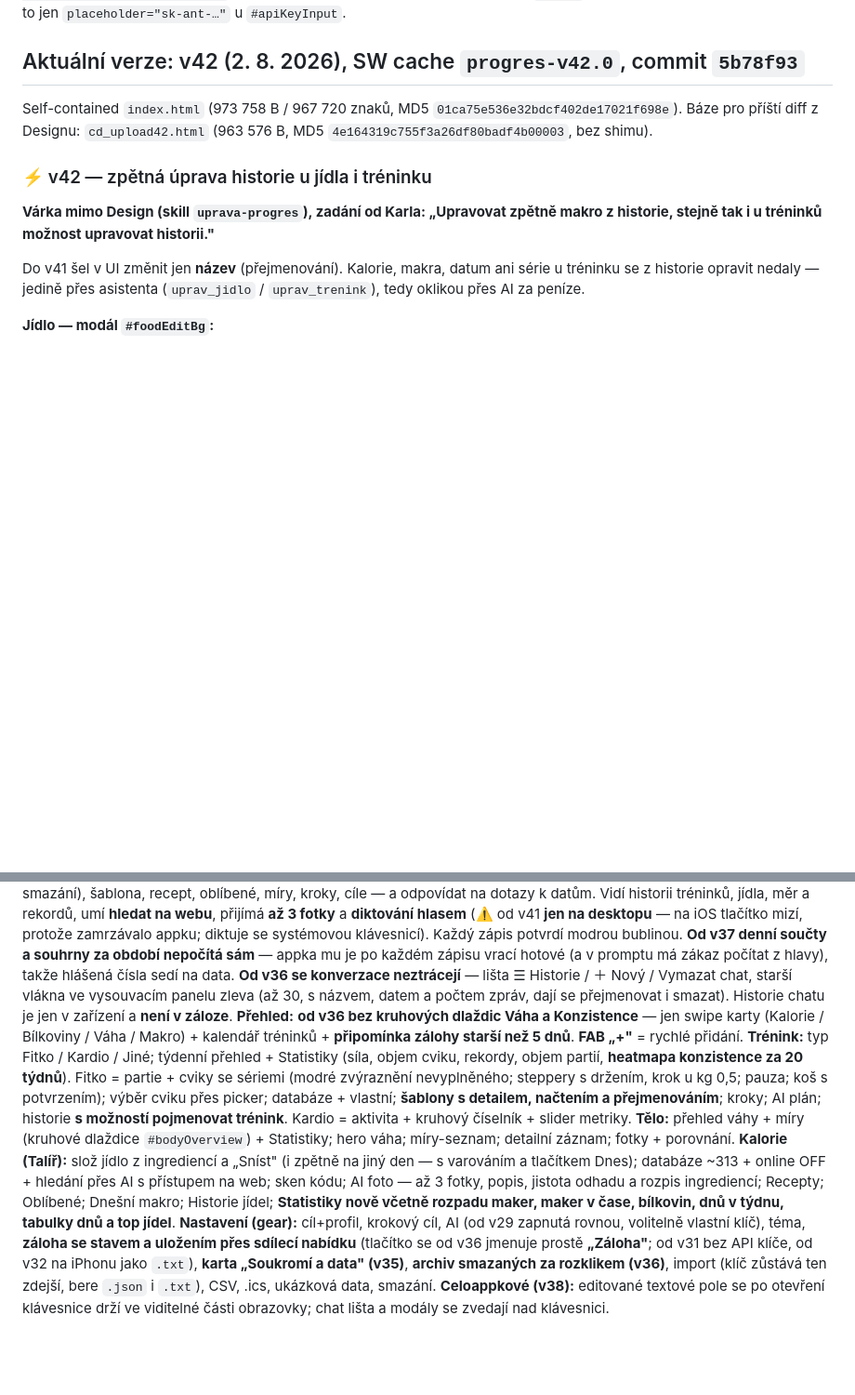
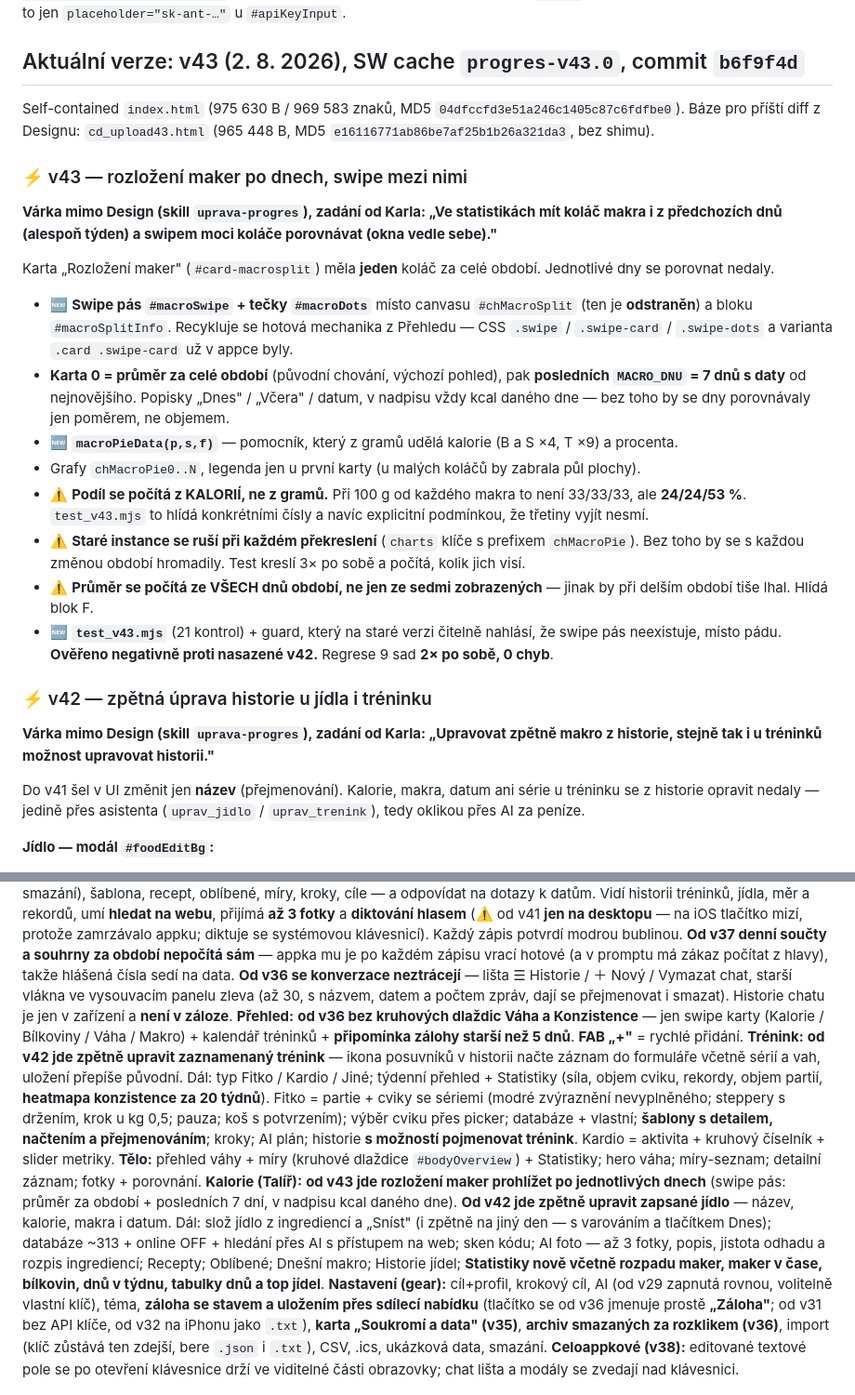
Before and after one commit to G4M3CH4N63R/progres, a Markdown page: claude/stav-aplikace-progres.md, 2 parts joined by grey strips. Shown at 93% size. Rendered like a GitHub page; blank space fills up the shorter version.

Commit message:
docs: zrcadlo claude/ (automaticky z toolchainu)

```diff
--- a/claude/stav-aplikace-progres.md
+++ b/claude/stav-aplikace-progres.md
@@ -156,9 +156,23 @@ Playwright se na Macu instaluje lokálně (`npm i -D playwright && npx playwrigh
 **Klikací náhled pro Karla — od 31. 7. 2026 jednoduše:** `python3 -m http.server 8000` a poslat Karlovi `localhost:8000/progres.html`, případně IP Macu pro iPhone na stejné wifi. Prostředí je plnohodnotné (localStorage i IndexedDB fungují), takže odpadá `make_preview36.py` s paměťovou náhradou localStorage i podvrhováním `window.fetch`.
 📜 *Historicky:* náhled se posílal jako soubor do konverzace, proto se stavěl přes `build.py --no-shim --out /tmp/preview_base.html` (aby se `APP_TOKEN` nedostal ven) a proháněl kontrolou na `['workers.dev','APP_TOKEN','x-app-token','__proxy__','sk-ant']`. ⚠️ Kdyby se ta kontrola někdy dělala znovu: **`sk-ant` v seznamu hlásí planý poplach** — je to jen `placeholder="sk-ant-…"` u `#apiKeyInput`.
 
-## Aktuální verze: v42 (2. 8. 2026), SW cache `progres-v42.0`, commit `5b78f93`
+## Aktuální verze: v43 (2. 8. 2026), SW cache `progres-v43.0`, commit `b6f9f4d`
 
-Self-contained `index.html` (973 758 B / 967 720 znaků, MD5 `01ca75e536e32bdcf402de17021f698e`). Báze pro příští diff z Designu: `cd_upload42.html` (963 576 B, MD5 `4e164319c755f3a26df80badf4b00003`, bez shimu).
+Self-contained `index.html` (975 630 B / 969 583 znaků, MD5 `04dfccfd3e51a246c1405c87c6fdfbe0`). Báze pro příští diff z Designu: `cd_upload43.html` (965 448 B, MD5 `e16116771ab86be7af25b1b26a321da3`, bez shimu).
+
+### ⚡ v43 — rozložení maker po dnech, swipe mezi nimi
+**Várka mimo Design (skill `uprava-progres`), zadání od Karla: „Ve statistikách mít koláč makra i z předchozích dnů (alespoň týden) a swipem moci koláče porovnávat (okna vedle sebe)."**
+
+Karta „Rozložení maker" (`#card-macrosplit`) měla **jeden** koláč za celé období. Jednotlivé dny se porovnat nedaly.
+
+- 🆕 **Swipe pás `#macroSwipe` + tečky `#macroDots`** místo canvasu `#chMacroSplit` (ten je **odstraněn**) a bloku `#macroSplitInfo`. Recykluje se hotová mechanika z Přehledu — CSS `.swipe` / `.swipe-card` / `.swipe-dots` a varianta `.card .swipe-card` už v appce byly.
+- **Karta 0 = průměr za celé období** (původní chování, výchozí pohled), pak **posledních `MACRO_DNU` = 7 dnů s daty** od nejnovějšího. Popisky „Dnes" / „Včera" / datum, v nadpisu vždy kcal daného dne — bez toho by se dny porovnávaly jen poměrem, ne objemem.
+- 🆕 **`macroPieData(p,s,f)`** — pomocník, který z gramů udělá kalorie (B a S ×4, T ×9) a procenta.
+- Grafy `chMacroPie0..N`, legenda jen u první karty (u malých koláčů by zabrala půl plochy).
+- ⚠️ **Podíl se počítá z KALORIÍ, ne z gramů.** Při 100 g od každého makra to není 33/33/33, ale **24/24/53 %**. `test_v43.mjs` to hlídá konkrétními čísly a navíc explicitní podmínkou, že třetiny vyjít nesmí.
+- ⚠️ **Staré instance se ruší při každém překreslení** (`charts` klíče s prefixem `chMacroPie`). Bez toho by se s každou změnou období hromadily. Test kreslí 3× po sobě a počítá, kolik jich visí.
+- ⚠️ **Průměr se počítá ze VŠECH dnů období, ne jen ze sedmi zobrazených** — jinak by při delším období tiše lhal. Hlídá blok F.
+- 🆕 **`test_v43.mjs`** (21 kontrol) + guard, který na staré verzi čitelně nahlásí, že swipe pás neexistuje, místo pádu. **Ověřeno negativně proti nasazené v42.** Regrese 9 sad **2× po sobě, 0 chyb**.
 
 ### ⚡ v42 — zpětná úprava historie u jídla i tréninku
 **Várka mimo Design (skill `uprava-progres`), zadání od Karla: „Upravovat zpětně makro z historie, stejně tak i u tréninků možnost upravovat historii."**
@@ -446,9 +460,9 @@ Detailní dokumentace proxy a Workeru je v **`claude/proxy-ai-sdilena.md`**.
 **Navigace (od v35):** pět záložek — **Přehled · Trénink · Tělo · Kalorie · Asistent**. Samostatná záložka „Progres" už neexistuje; statistiky se otevírají tlačítkem přímo v příslušné sekci a archiv smazaného sedí u karty, ke které patří.
 **Asistent (záložka):** chat česky, který **umí zapisovat do appky** — jídlo (zapsat, **od v37 i opravit**, smazat), trénink (i úprava a smazání), šablona, recept, oblíbené, míry, kroky, cíle — a odpovídat na dotazy k datům. Vidí historii tréninků, jídla, měr a rekordů, umí **hledat na webu**, přijímá **až 3 fotky** a **diktování hlasem** (⚠️ od v41 **jen na desktopu** — na iOS tlačítko mizí, protože zamrzávalo appku; diktuje se systémovou klávesnicí). Každý zápis potvrdí modrou bublinou. **Od v37 denní součty a souhrny za období nepočítá sám** — appka mu je po každém zápisu vrací hotové (a v promptu má zákaz počítat z hlavy), takže hlášená čísla sedí na data. **Od v36 se konverzace neztrácejí** — lišta ☰ Historie / ＋ Nový / Vymazat chat, starší vlákna ve vysouvacím panelu zleva (až 30, s názvem, datem a počtem zpráv, dají se přejmenovat i smazat). Historie chatu je jen v zařízení a **není v záloze**.
 **Přehled:** **od v36 bez kruhových dlaždic Váha a Konzistence** — jen swipe karty (Kalorie / Bílkoviny / Váha / Makro) + kalendář tréninků + **připomínka zálohy starší než 5 dnů**. **FAB „+"** = rychlé přidání.
-**Trénink:** typ Fitko / Kardio / Jiné; týdenní přehled + Statistiky (síla, objem cviku, rekordy, objem partií, **heatmapa konzistence za 20 týdnů**). Fitko = partie + cviky se sériemi (modré zvýraznění nevyplněného; steppery s držením, krok u kg 0,5; pauza; koš s potvrzením); výběr cviku přes picker; databáze + vlastní; **šablony s detailem, načtením a přejmenováním**; kroky; AI plán; historie **s možností pojmenovat trénink**.  Kardio = aktivita + kruhový číselník + slider metriky.
+**Trénink:** **od v42 jde zpětně upravit zaznamenaný trénink** — ikona posuvníků v historii načte záznam do formuláře včetně sérií a vah, uložení přepíše původní. Dál: typ Fitko / Kardio / Jiné; týdenní přehled + Statistiky (síla, objem cviku, rekordy, objem partií, **heatmapa konzistence za 20 týdnů**). Fitko = partie + cviky se sériemi (modré zvýraznění nevyplněného; steppery s držením, krok u kg 0,5; pauza; koš s potvrzením); výběr cviku přes picker; databáze + vlastní; **šablony s detailem, načtením a přejmenováním**; kroky; AI plán; historie **s možností pojmenovat trénink**.  Kardio = aktivita + kruhový číselník + slider metriky.
 **Tělo:** přehled váhy + míry (kruhové dlaždice `#bodyOverview`) + Statistiky; hero váha; míry-seznam; detailní záznam; fotky + porovnání.
-**Kalorie (Talíř):** slož jídlo z ingrediencí a „Sníst" (i zpětně na jiný den — s varováním a tlačítkem Dnes); databáze ~313 + online OFF + hledání přes AI s přístupem na web; sken kódu; AI foto — až 3 fotky, popis, jistota odhadu a rozpis ingrediencí; Recepty; Oblíbené; Dnešní makro; Historie jídel; **Statistiky nově včetně rozpadu maker, maker v čase, bílkovin, dnů v týdnu, tabulky dnů a top jídel**.
+**Kalorie (Talíř):** **od v43 jde rozložení maker prohlížet po jednotlivých dnech** (swipe pás: průměr za období + posledních 7 dní, v nadpisu kcal daného dne). **Od v42 jde zpětně upravit zapsané jídlo** — název, kalorie, makra i datum. Dál: slož jídlo z ingrediencí a „Sníst" (i zpětně na jiný den — s varováním a tlačítkem Dnes); databáze ~313 + online OFF + hledání přes AI s přístupem na web; sken kódu; AI foto — až 3 fotky, popis, jistota odhadu a rozpis ingrediencí; Recepty; Oblíbené; Dnešní makro; Historie jídel; **Statistiky nově včetně rozpadu maker, maker v čase, bílkovin, dnů v týdnu, tabulky dnů a top jídel**.
 **Nastavení (gear):** cíl+profil, krokový cíl, AI (od v29 zapnutá rovnou, volitelně vlastní klíč), téma, **záloha se stavem a uložením přes sdílecí nabídku** (tlačítko se od v36 jmenuje prostě **„Záloha"**; od v31 bez API klíče, od v32 na iPhonu jako `.txt`), **karta „Soukromí a data" (v35)**, **archiv smazaných za rozklikem (v36)**, import (klíč zůstává ten zdejší, bere `.json` i `.txt`), CSV, .ics, ukázková data, smazání.
 **Celoappkové (v38):** editované textové pole se po otevření klávesnice drží ve viditelné části obrazovky; chat lišta a modály se zvedají nad klávesnici.
 
```
Also changed, not shown: other parts of claude/stav-aplikace-progres.md (+1 -1 lines).
